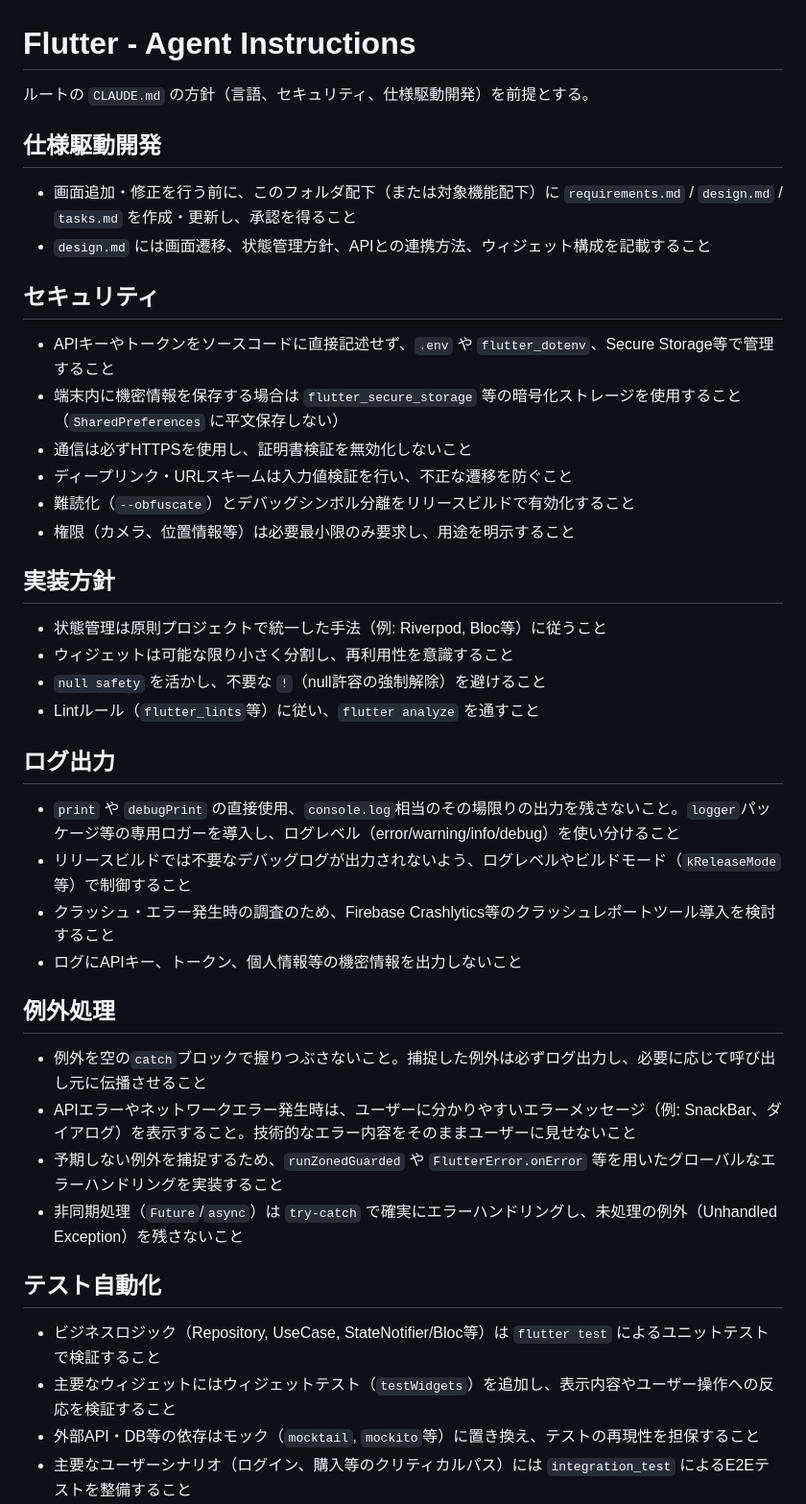
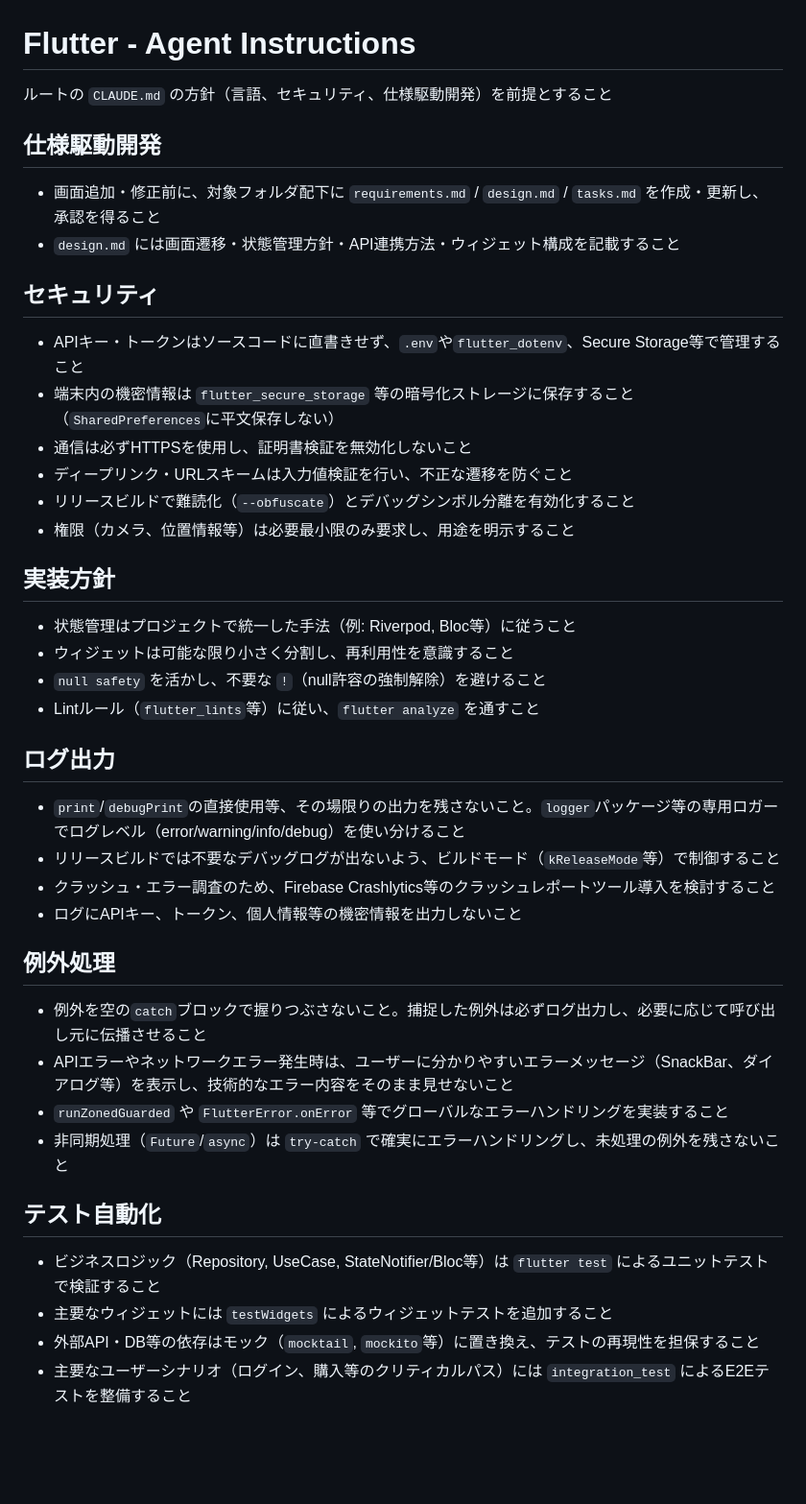
Before and after one commit to kachisvp/fasse_front, a Markdown page: CLAUDE.md, the part around the change. Shown at 96% size. Rendered like a GitHub page; blank space fills up the shorter version.

Commit message:
CLAUDE.mdを更新

```diff
--- a/CLAUDE.md
+++ b/CLAUDE.md
@@ -1,46 +1,46 @@
 # Flutter - Agent Instructions
 
-ルートの `CLAUDE.md` の方針（言語、セキュリティ、仕様駆動開発）を前提とする。
+ルートの `CLAUDE.md` の方針（言語、セキュリティ、仕様駆動開発）を前提とすること
 
 ## 仕様駆動開発
 
-- 画面追加・修正を行う前に、このフォルダ配下（または対象機能配下）に `requirements.md` / `design.md` / `tasks.md` を作成・更新し、承認を得ること
-- `design.md` には画面遷移、状態管理方針、APIとの連携方法、ウィジェット構成を記載すること
+- 画面追加・修正前に、対象フォルダ配下に `requirements.md` / `design.md` / `tasks.md` を作成・更新し、承認を得ること
+- `design.md` には画面遷移・状態管理方針・API連携方法・ウィジェット構成を記載すること
 
 ## セキュリティ
 
-- APIキーやトークンをソースコードに直接記述せず、`.env` や `flutter_dotenv`、Secure Storage等で管理すること
-- 端末内に機密情報を保存する場合は `flutter_secure_storage` 等の暗号化ストレージを使用すること（`SharedPreferences` に平文保存しない）
+- APIキー・トークンはソースコードに直書きせず、`.env`や`flutter_dotenv`、Secure Storage等で管理すること
+- 端末内の機密情報は `flutter_secure_storage` 等の暗号化ストレージに保存すること（`SharedPreferences`に平文保存しない）
 - 通信は必ずHTTPSを使用し、証明書検証を無効化しないこと
 - ディープリンク・URLスキームは入力値検証を行い、不正な遷移を防ぐこと
-- 難読化（`--obfuscate`）とデバッグシンボル分離をリリースビルドで有効化すること
+- リリースビルドで難読化（`--obfuscate`）とデバッグシンボル分離を有効化すること
 - 権限（カメラ、位置情報等）は必要最小限のみ要求し、用途を明示すること
 
 ## 実装方針
 
-- 状態管理は原則プロジェクトで統一した手法（例: Riverpod, Bloc等）に従うこと
+- 状態管理はプロジェクトで統一した手法（例: Riverpod, Bloc等）に従うこと
 - ウィジェットは可能な限り小さく分割し、再利用性を意識すること
 - `null safety` を活かし、不要な `!`（null許容の強制解除）を避けること
 - Lintルール（`flutter_lints`等）に従い、`flutter analyze` を通すこと
 
 ## ログ出力
 
-- `print` や `debugPrint` の直接使用、`console.log`相当のその場限りの出力を残さないこと。`logger`パッケージ等の専用ロガーを導入し、ログレベル（error/warning/info/debug）を使い分けること
-- リリースビルドでは不要なデバッグログが出力されないよう、ログレベルやビルドモード（`kReleaseMode`等）で制御すること
-- クラッシュ・エラー発生時の調査のため、Firebase Crashlytics等のクラッシュレポートツール導入を検討すること
+- `print`/`debugPrint`の直接使用等、その場限りの出力を残さないこと。`logger`パッケージ等の専用ロガーでログレベル（error/warning/info/debug）を使い分けること
+- リリースビルドでは不要なデバッグログが出ないよう、ビルドモード（`kReleaseMode`等）で制御すること
+- クラッシュ・エラー調査のため、Firebase Crashlytics等のクラッシュレポートツール導入を検討すること
 - ログにAPIキー、トークン、個人情報等の機密情報を出力しないこと
 
 ## 例外処理
 
 - 例外を空の`catch`ブロックで握りつぶさないこと。捕捉した例外は必ずログ出力し、必要に応じて呼び出し元に伝播させること
-- APIエラーやネットワークエラー発生時は、ユーザーに分かりやすいエラーメッセージ（例: SnackBar、ダイアログ）を表示すること。技術的なエラー内容をそのままユーザーに見せないこと
-- 予期しない例外を捕捉するため、`runZonedGuarded` や `FlutterError.onError` 等を用いたグローバルなエラーハンドリングを実装すること
-- 非同期処理（`Future`/`async`）は `try-catch` で確実にエラーハンドリングし、未処理の例外（Unhandled Exception）を残さないこと
+- APIエラーやネットワークエラー発生時は、ユーザーに分かりやすいエラーメッセージ（SnackBar、ダイアログ等）を表示し、技術的なエラー内容をそのまま見せないこと
+- `runZonedGuarded` や `FlutterError.onError` 等でグローバルなエラーハンドリングを実装すること
+- 非同期処理（`Future`/`async`）は `try-catch` で確実にエラーハンドリングし、未処理の例外を残さないこと
 
 ## テスト自動化
 
 - ビジネスロジック（Repository, UseCase, StateNotifier/Bloc等）は `flutter test` によるユニットテストで検証すること
-- 主要なウィジェットにはウィジェットテスト（`testWidgets`）を追加し、表示内容やユーザー操作への反応を検証すること
+- 主要なウィジェットには `testWidgets` によるウィジェットテストを追加すること
 - 外部API・DB等の依存はモック（`mocktail`, `mockito`等）に置き換え、テストの再現性を担保すること
 - 主要なユーザーシナリオ（ログイン、購入等のクリティカルパス）には `integration_test` によるE2Eテストを整備すること
 - CI（GitHub Actions等）で `flutter analyze` と `flutter test` を自動実行し、失敗時はマージをブロックすること
```
